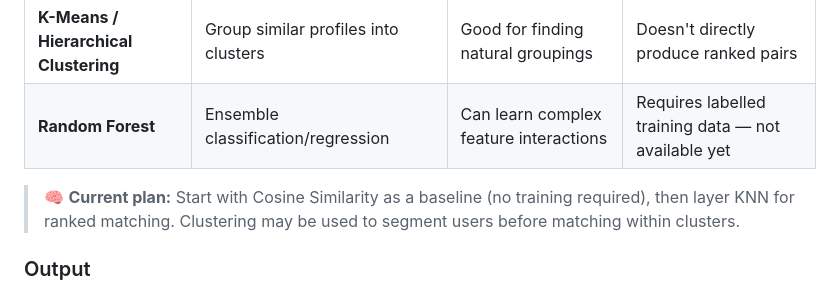
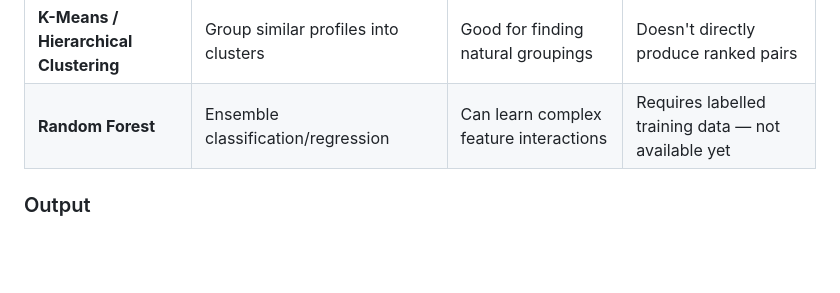
Before and after one commit to Ariba-Naaz/Hostel-Roommate-Prediction-model, a Markdown page: README.md, the part around the change. GitHub-like rendering; blank space fills up the shorter version.

```diff
--- a/README.md
+++ b/README.md
@@ -140,7 +140,6 @@ Each submission is assigned a unique random token (e.g. `RT-4829-XK`) before pro
 | **K-Means / Hierarchical Clustering** | Group similar profiles into clusters | Good for finding natural groupings | Doesn't directly produce ranked pairs |
 | **Random Forest** | Ensemble classification/regression | Can learn complex feature interactions | Requires labelled training data — not available yet |
 
-> 🧠 **Current plan:** Start with Cosine Similarity as a baseline (no training required), then layer KNN for ranked matching. Clustering may be used to segment users before matching within clusters.
 
 ### Output
 For each student token, the model returns the **top 3 most compatible matches**, ranked by weighted compatibility score. Dealbreaker dimensions flagged by each respondent receive higher weight in the scoring.
```
